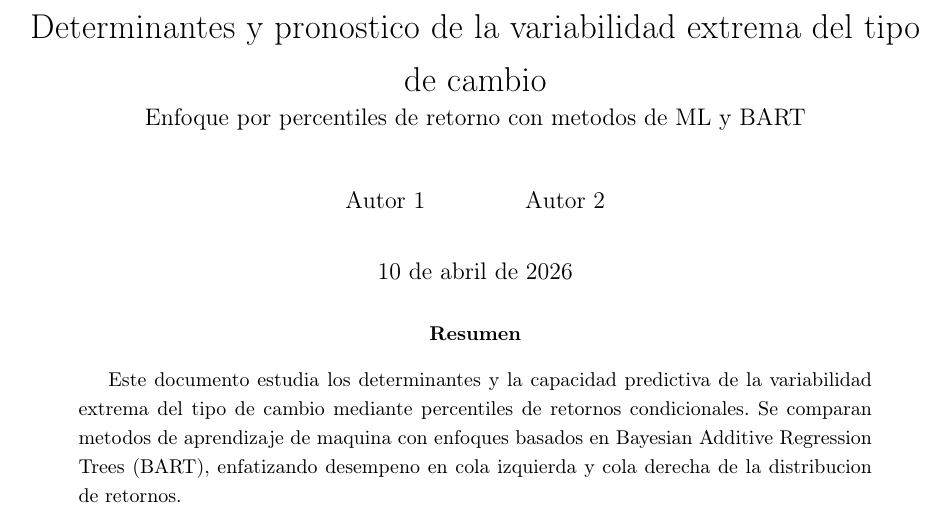
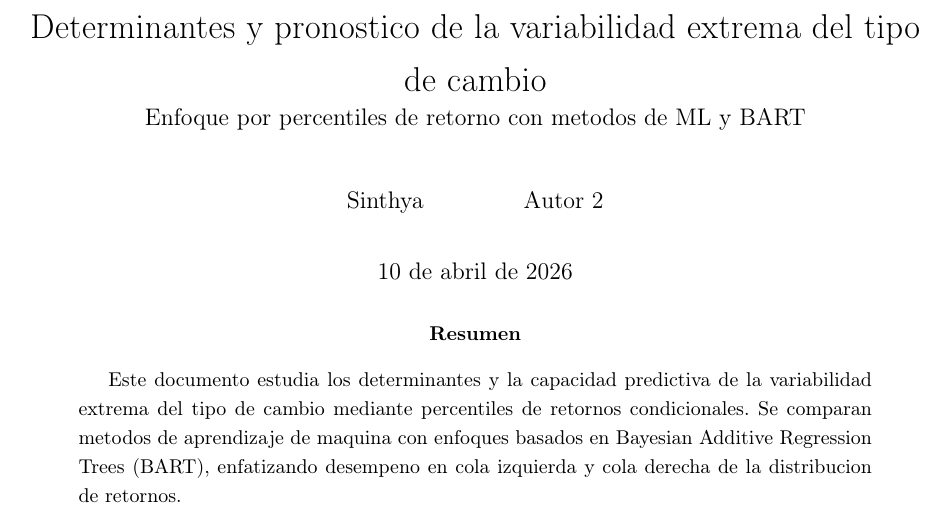
Before and after one commit to jairofloresau/BARTs, a LaTeX paper (reports/paper_template.tex): part of page 1 of 4, cut so that both start at the same text. Compiled offline with pdfLaTeX.

Commit message:
Actualicé nombre

```diff
--- a/reports/paper_template.tex
+++ b/reports/paper_template.tex
@@ -36,7 +36,7 @@
 % ---------- Metadata ----------
 \title{Determinantes y pronostico de la variabilidad extrema del tipo de cambio\\
 \large Enfoque por percentiles de retorno con metodos de ML y BART}
-\author{Autor 1 \and Autor 2}
+\author{Sinthya \and Autor 2}
 \date{\today}
 
 \begin{document}
```
